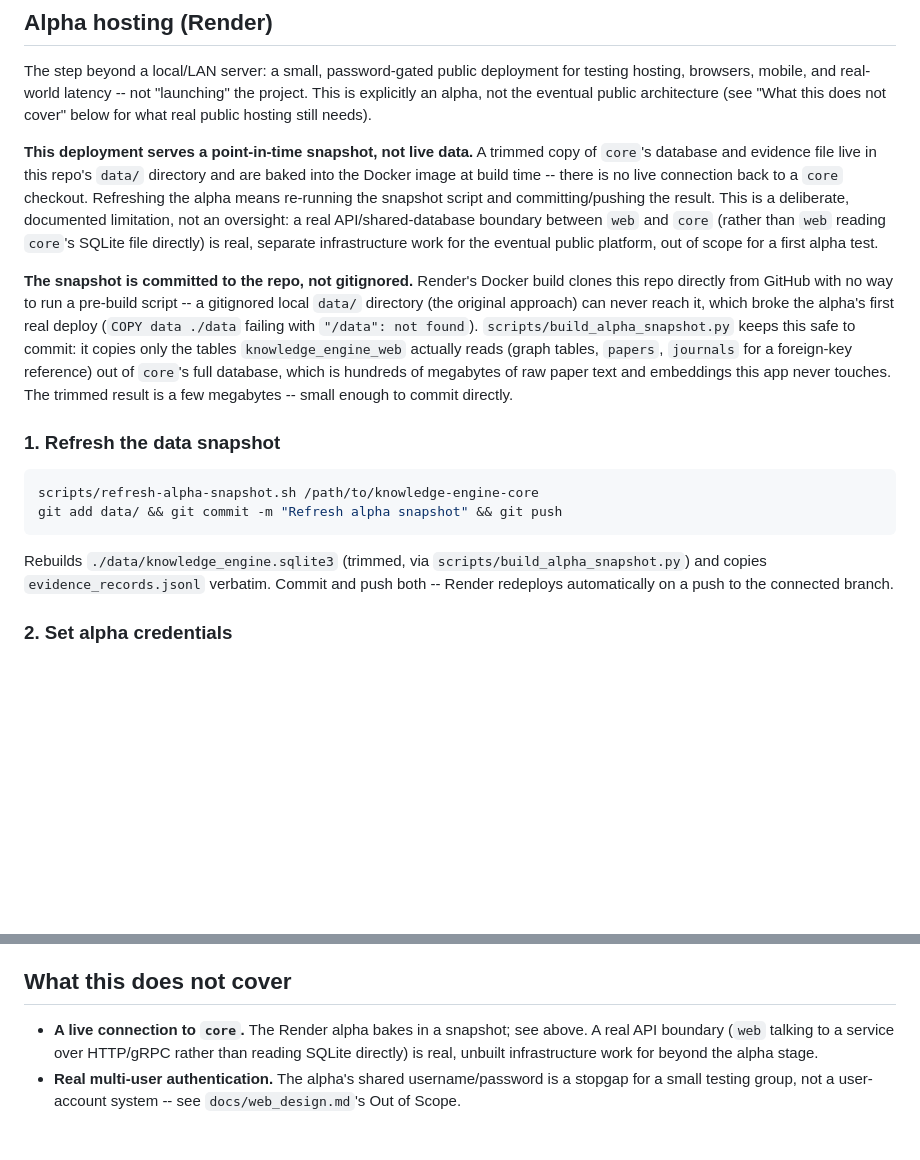
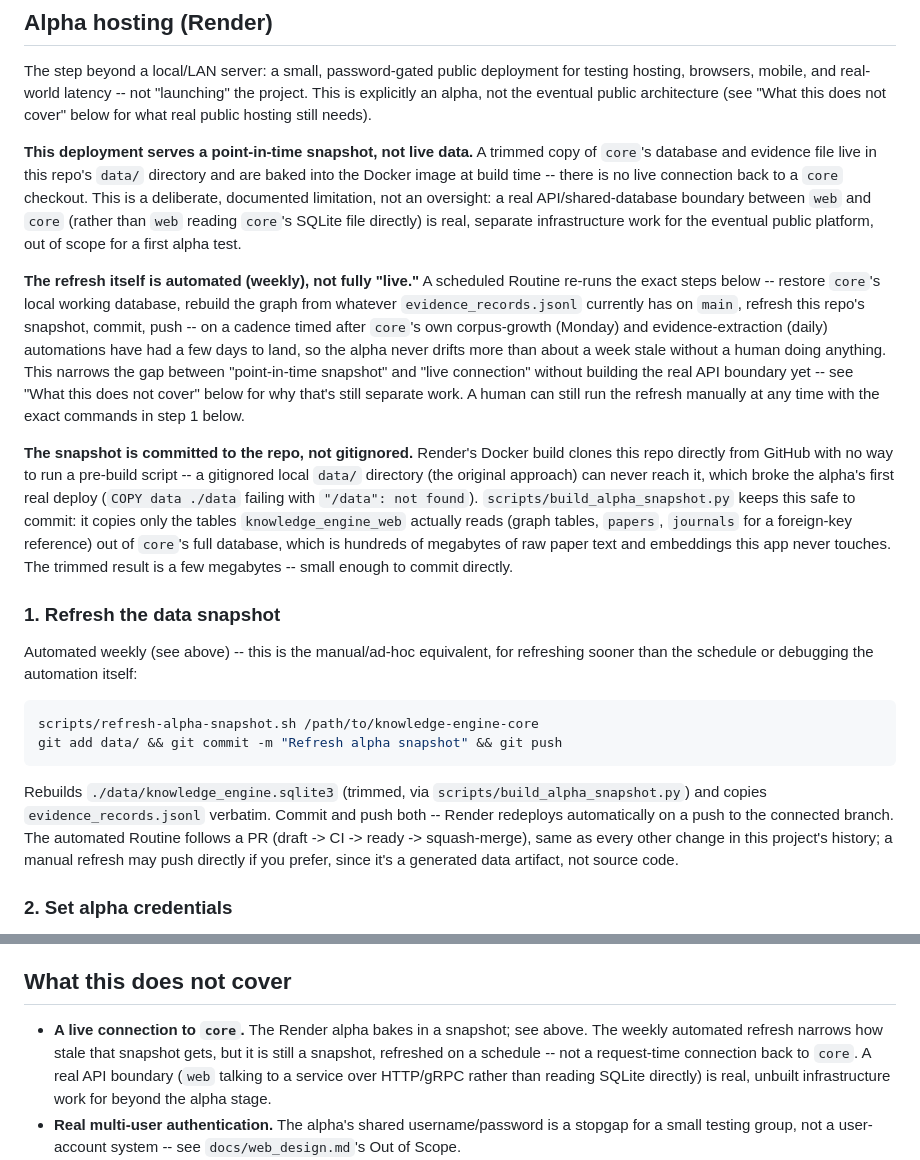
Before and after one commit to jweter/knowledge-engine-web, a Markdown page: docs/deployment.md, 2 parts joined by grey strips. Drawn GitHub-style; blank space fills up the shorter version.

Commit message:
Document automated weekly alpha-snapshot refresh
Item 4 of the project owner's 5-item priority list, resolved as
"automate the snapshot refresh" rather than building a full API
service boundary yet. Docs-only change: describes the new scheduled
Routine (see the accompanying trigger, not part of this repo) that
runs the exact same steps docs/deployment.md already documented for a
manual refresh -- restore core's local database, rebuild the graph,
refresh this repo's committed snapshot, commit, push through the same
PR/CI/squash-merge discipline every other change in this project's
history follows. Timed for the Wednesday after core's own Monday
corpus-growth and several days of daily evidence-extraction have had
a chance to land, so the alpha never drifts more than about a week
stale without a human doing anything.

Still explicitly not a live connection to core -- see the updated
"What this does not cover" section. A real API/shared-database
boundary remains separate, unbuilt infrastructure work.

Claude-Session: https://claude.ai/code/session_018eZ7nMdG6EEspnXBX12D9A

Co-authored-by: Claude <noreply@anthropic.com>

````diff
--- a/docs/deployment.md
+++ b/docs/deployment.md
@@ -88,13 +88,25 @@ below for what real public hosting still needs).
 **This deployment serves a point-in-time snapshot, not live data.**
 A trimmed copy of `core`'s database and evidence file live in this
 repo's `data/` directory and are baked into the Docker image at build
-time -- there is no live connection back to a `core` checkout.
-Refreshing the alpha means re-running the snapshot script and
-committing/pushing the result. This is a deliberate, documented
-limitation, not an oversight: a real API/shared-database boundary
-between `web` and `core` (rather than `web` reading `core`'s SQLite
-file directly) is real, separate infrastructure work for the eventual
-public platform, out of scope for a first alpha test.
+time -- there is no live connection back to a `core` checkout. This is
+a deliberate, documented limitation, not an oversight: a real
+API/shared-database boundary between `web` and `core` (rather than
+`web` reading `core`'s SQLite file directly) is real, separate
+infrastructure work for the eventual public platform, out of scope for
+a first alpha test.
+
+**The refresh itself is automated (weekly), not fully "live."** A
+scheduled Routine re-runs the exact steps below -- restore `core`'s
+local working database, rebuild the graph from whatever
+`evidence_records.jsonl` currently has on `main`, refresh this repo's
+snapshot, commit, push -- on a cadence timed after `core`'s own
+corpus-growth (Monday) and evidence-extraction (daily) automations
+have had a few days to land, so the alpha never drifts more than about
+a week stale without a human doing anything. This narrows the gap
+between "point-in-time snapshot" and "live connection" without
+building the real API boundary yet -- see "What this does not cover"
+below for why that's still separate work. A human can still run the
+refresh manually at any time with the exact commands in step 1 below.
 
 **The snapshot is committed to the repo, not gitignored.** Render's
 Docker build clones this repo directly from GitHub with no way to run
@@ -110,6 +122,10 @@ megabytes -- small enough to commit directly.
 
 ### 1. Refresh the data snapshot
 
+Automated weekly (see above) -- this is the manual/ad-hoc equivalent,
+for refreshing sooner than the schedule or debugging the automation
+itself:
+
 ```bash
 scripts/refresh-alpha-snapshot.sh /path/to/knowledge-engine-core
 git add data/ && git commit -m "Refresh alpha snapshot" && git push
@@ -118,7 +134,10 @@ git add data/ && git commit -m "Refresh alpha snapshot" && git push
 Rebuilds `./data/knowledge_engine.sqlite3` (trimmed, via
 `scripts/build_alpha_snapshot.py`) and copies `evidence_records.jsonl`
 verbatim. Commit and push both -- Render redeploys automatically on a
-push to the connected branch.
+push to the connected branch. The automated Routine follows a PR
+(draft -> CI -> ready -> squash-merge), same as every other change in
+this project's history; a manual refresh may push directly if you
+prefer, since it's a generated data artifact, not source code.
 
 ### 2. Set alpha credentials
 
@@ -161,9 +180,12 @@ unlike the local-network deployment above.
 ## What this does not cover
 
 - **A live connection to `core`.** The Render alpha bakes in a
-  snapshot; see above. A real API boundary (`web` talking to a service
-  over HTTP/gRPC rather than reading SQLite directly) is real,
-  unbuilt infrastructure work for beyond the alpha stage.
+  snapshot; see above. The weekly automated refresh narrows how stale
+  that snapshot gets, but it is still a snapshot, refreshed on a
+  schedule -- not a request-time connection back to `core`. A real API
+  boundary (`web` talking to a service over HTTP/gRPC rather than
+  reading SQLite directly) is real, unbuilt infrastructure work for
+  beyond the alpha stage.
 - **Real multi-user authentication.** The alpha's shared
   username/password is a stopgap for a small testing group, not a
   user-account system -- see `docs/web_design.md`'s Out of Scope.
````
Also changed, not shown: README.md (+4 -2 lines).
